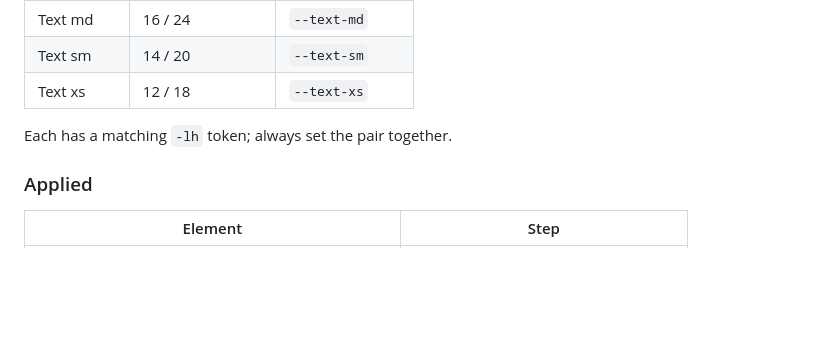
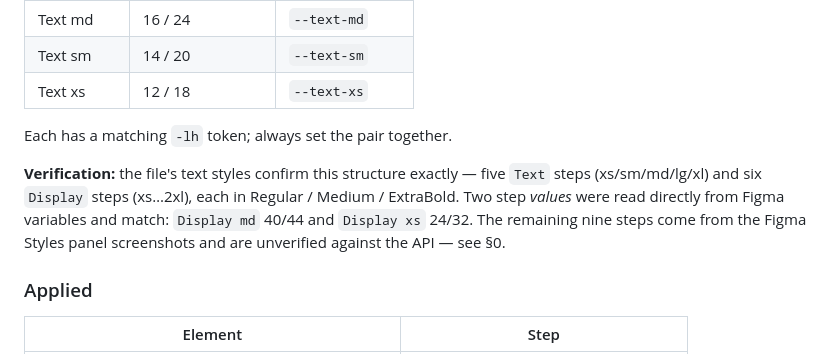
Before and after one commit to Q8Kartal/minaa-payments, a Markdown page: DESIGN.md, the part around one of its changes. Rendered like a GitHub page; blank space fills up the shorter version.

```diff
--- a/DESIGN.md
+++ b/DESIGN.md
@@ -206,6 +240,13 @@ weights — the weight comes from the family tokens above, never `font-weight`.
 
 Each has a matching `-lh` token; always set the pair together.
 
+**Verification:** the file's text styles confirm this structure exactly — five
+`Text` steps (xs/sm/md/lg/xl) and six `Display` steps (xs…2xl), each in
+Regular / Medium / ExtraBold. Two step *values* were read directly from Figma
+variables and match: `Display md` 40/44 and `Display xs` 24/32. The remaining
+nine steps come from the Figma Styles panel screenshots and are unverified
+against the API — see §0.
+
 ### Applied
 | Element | Step |
 |---|---|
```
Also changed, not shown: other parts of DESIGN.md (+42 -0 lines).
